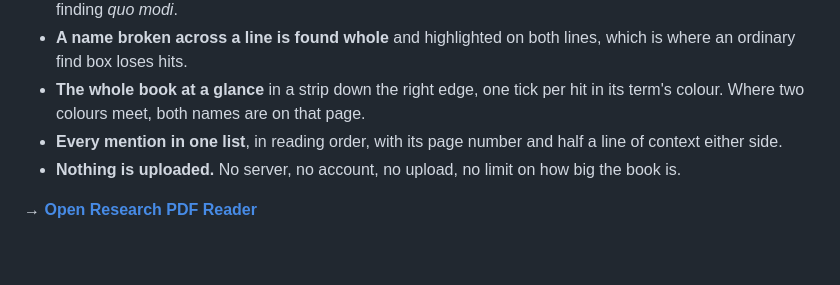
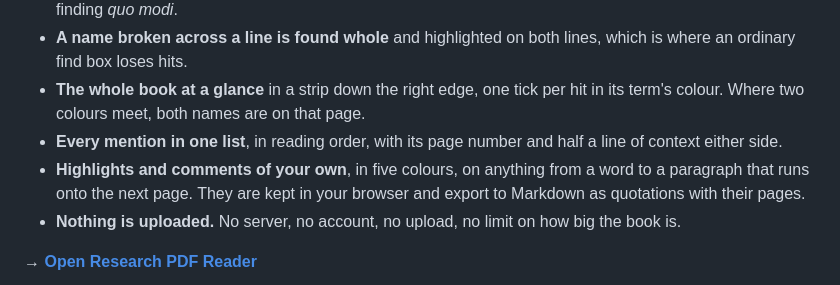
Before and after one commit to it-stoic/research-pdf-reader, a Markdown page: README.md, the part around one of its changes. Drawn GitHub-style; blank space fills up the shorter version.

```diff
--- a/README.md
+++ b/README.md
@@ -22,6 +23,9 @@ reads the book once and then answers all of those questions at the same time.
   its term's colour. Where two colours meet, both names are on that page.
 - **Every mention in one list**, in reading order, with its page number and half a
   line of context either side.
+- **Highlights and comments of your own**, in five colours, on anything from a word to
+  a paragraph that runs onto the next page. They are kept in your browser and export to
+  Markdown as quotations with their pages.
 - **Nothing is uploaded.** No server, no account, no upload, no limit on how big the
   book is.
 
```
Also changed, not shown: other parts of README.md (+54 -11 lines), docs/comment.png (added), docs/notes.jpg (added).
